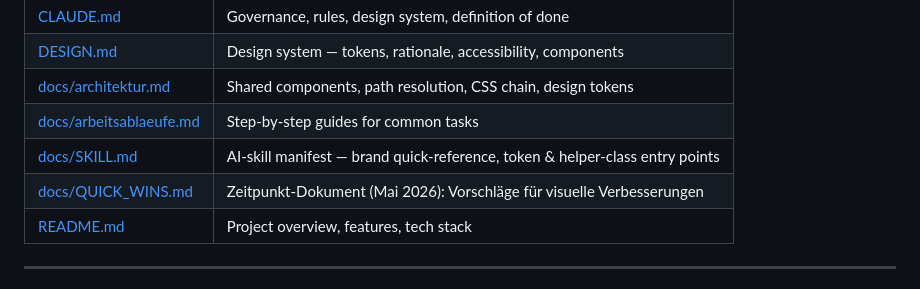
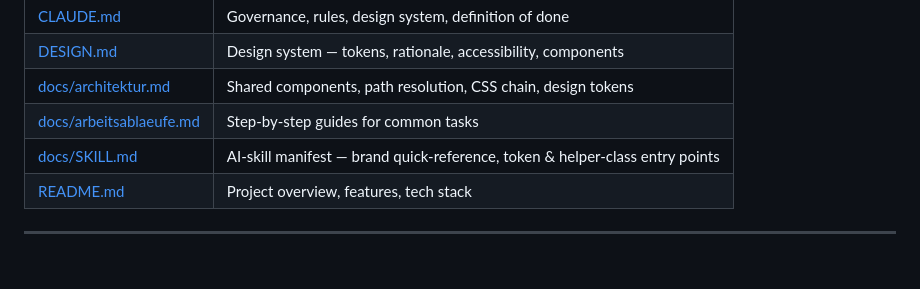
Before and after one commit to Fauteck/vibecoding-academy, a Markdown page: docs/INDEX.md, the part around the change. Rendered like a GitHub page.

```diff
--- a/docs/INDEX.md
+++ b/docs/INDEX.md
@@ -14,7 +14,6 @@
 | [docs/architektur.md](architektur.md) | Shared components, path resolution, CSS chain, design tokens |
 | [docs/arbeitsablaeufe.md](arbeitsablaeufe.md) | Step-by-step guides for common tasks |
 | [docs/SKILL.md](SKILL.md) | AI-skill manifest — brand quick-reference, token & helper-class entry points |
-| [docs/QUICK_WINS.md](QUICK_WINS.md) | Zeitpunkt-Dokument (Mai 2026): Vorschläge für visuelle Verbesserungen |
 | [README.md](../README.md) | Project overview, features, tech stack |
 
 ---
```
Also changed, not shown: CLAUDE.md (+6 -1 lines), docs/QUICK_WINS.md (deleted, +0 -149 lines).
